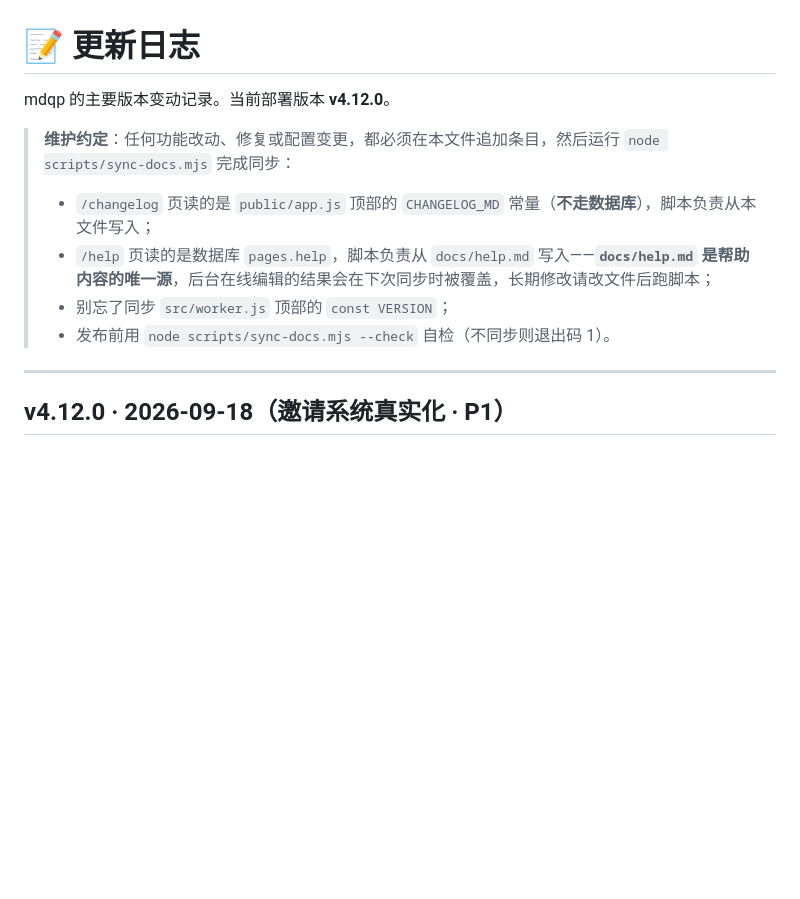
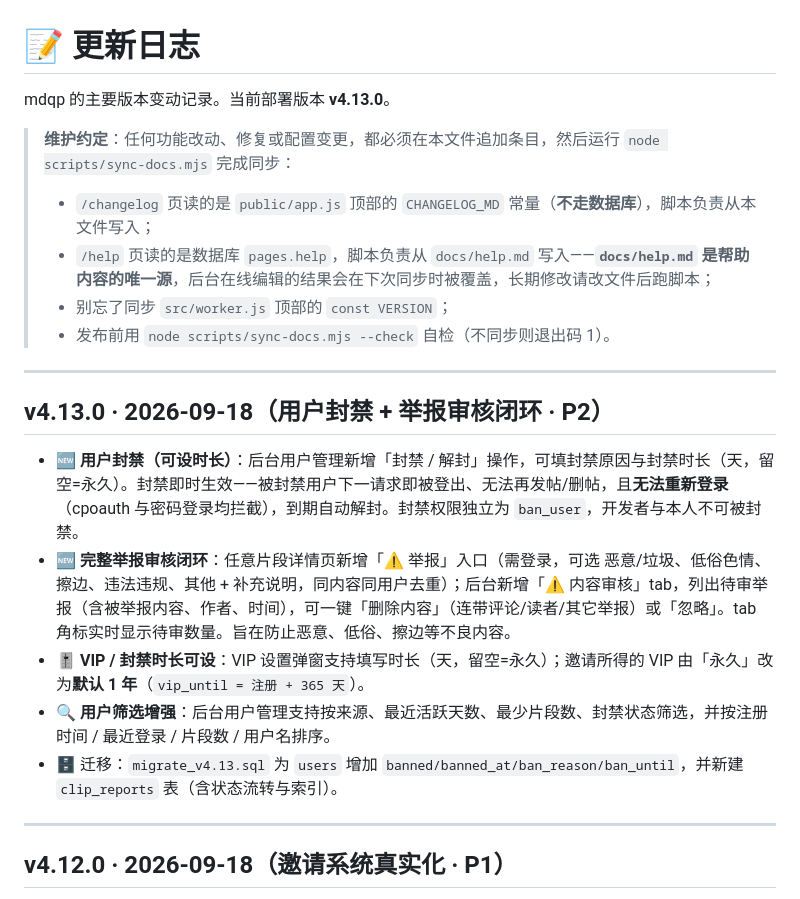
Before and after one commit to yanzien/mdqp, a Markdown page: CHANGELOG.md, the part around the change. Rendered like a GitHub page; blank space fills up the shorter version.

Commit message:
chore: sync CHANGELOG.md

```diff
--- a/CHANGELOG.md
+++ b/CHANGELOG.md
@@ -1,12 +1,22 @@
 # 📝 更新日志
 
-mdqp 的主要版本变动记录。当前部署版本 **v4.12.0**。
+mdqp 的主要版本变动记录。当前部署版本 **v4.13.0**。
 
 > **维护约定**：任何功能改动、修复或配置变更，都必须在本文件追加条目，然后运行 `node scripts/sync-docs.mjs` 完成同步：
 > - `/changelog` 页读的是 `public/app.js` 顶部的 `CHANGELOG_MD` 常量（**不走数据库**），脚本负责从本文件写入；
 > - `/help` 页读的是数据库 `pages.help`，脚本负责从 `docs/help.md` 写入——**`docs/help.md` 是帮助内容的唯一源**，后台在线编辑的结果会在下次同步时被覆盖，长期修改请改文件后跑脚本；
 > - 别忘了同步 `src/worker.js` 顶部的 `const VERSION`；
 > - 发布前用 `node scripts/sync-docs.mjs --check` 自检（不同步则退出码 1）。
+
+---
+
+## v4.13.0 · 2026-09-18（用户封禁 + 举报审核闭环 · P2）
+
+- 🆕 **用户封禁（可设时长）**：后台用户管理新增「封禁 / 解封」操作，可填封禁原因与封禁时长（天，留空=永久）。封禁即时生效——被封禁用户下一请求即被登出、无法再发帖/删帖，且**无法重新登录**（cpoauth 与密码登录均拦截），到期自动解封。封禁权限独立为 `ban_user`，开发者与本人不可被封禁。
+- 🆕 **完整举报审核闭环**：任意片段详情页新增「⚠ 举报」入口（需登录，可选 恶意/垃圾、低俗色情、擦边、违法违规、其他 + 补充说明，同内容同用户去重）；后台新增「⚠️ 内容审核」tab，列出待审举报（含被举报内容、作者、时间），可一键「删除内容」（连带评论/读者/其它举报）或「忽略」。tab 角标实时显示待审数量。旨在防止恶意、低俗、擦边等不良内容。
+- 🎚 **VIP / 封禁时长可设**：VIP 设置弹窗支持填写时长（天，留空=永久）；邀请所得的 VIP 由「永久」改为**默认 1 年**（`vip_until = 注册 + 365 天`）。
+- 🔍 **用户筛选增强**：后台用户管理支持按来源、最近活跃天数、最少片段数、封禁状态筛选，并按注册时间 / 最近登录 / 片段数 / 用户名排序。
+- 🗄 迁移：`migrate_v4.13.sql` 为 `users` 增加 `banned/banned_at/ban_reason/ban_until`，并新建 `clip_reports` 表（含状态流转与索引）。
 
 ---
 
```
